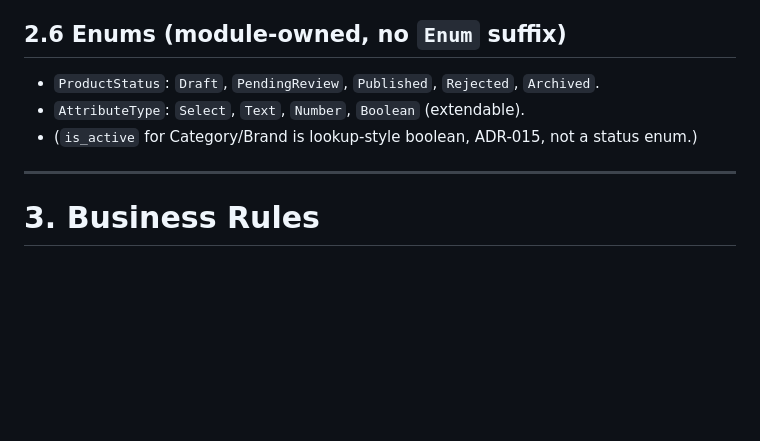
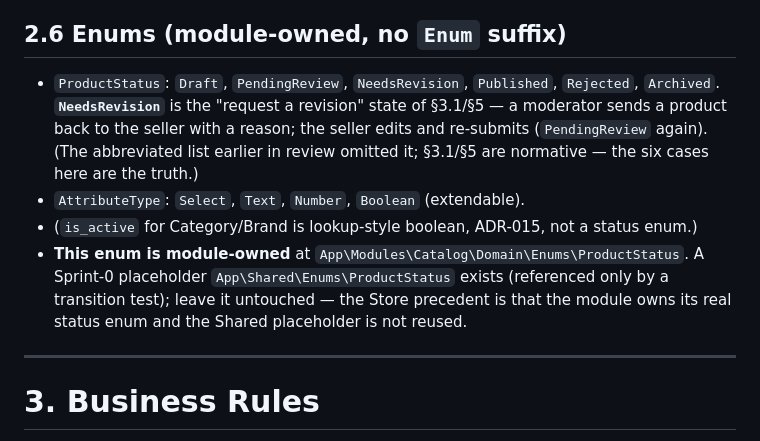
Before and after one commit to abdullahcetin07/marketplace, a Markdown page: docs/modules/Catalog.md, the part around the change. Rendered like a GitHub page; blank space fills up the shorter version.

Commit message:
docs: fix ProductStatus enumeration — NeedsRevision is a real case
The spec's §2.6 list omitted NeedsRevision, but §3.1/§5 (normative — the
seller "request a revision" flow the user asked for) require it. The six
cases are Draft, PendingReview, NeedsRevision, Published, Rejected, Archived.
Also record: the module owns its own ProductStatus; the Sprint-0 Shared
placeholder is left untouched (Store precedent). Caught during Catalog P1
review before any code was written.

Co-Authored-By: Claude Opus 4.8 <noreply@anthropic.com>

```diff
--- a/docs/modules/Catalog.md
+++ b/docs/modules/Catalog.md
@@ -189,9 +189,17 @@ attribute values that distinguishes it (`variant_attribute_value` pivot), `is_de
 soft-deletes. Every product has ≥1 variant; the combination is unique within a product.
 
 ## 2.6 Enums (module-owned, no `Enum` suffix)
-- `ProductStatus`: `Draft`, `PendingReview`, `Published`, `Rejected`, `Archived`.
+- `ProductStatus`: `Draft`, `PendingReview`, `NeedsRevision`, `Published`, `Rejected`,
+  `Archived`. **`NeedsRevision`** is the "request a revision" state of §3.1/§5 — a
+  moderator sends a product back to the seller with a reason; the seller edits and
+  re-submits (`PendingReview` again). (The abbreviated list earlier in review omitted it;
+  §3.1/§5 are normative — the six cases here are the truth.)
 - `AttributeType`: `Select`, `Text`, `Number`, `Boolean` (extendable).
 - (`is_active` for Category/Brand is lookup-style boolean, ADR-015, not a status enum.)
+- **This enum is module-owned** at `App\Modules\Catalog\Domain\Enums\ProductStatus`. A
+  Sprint-0 placeholder `App\Shared\Enums\ProductStatus` exists (referenced only by a
+  transition test); leave it untouched — the Store precedent is that the module owns its
+  real status enum and the Shared placeholder is not reused.
 
 ---
 
```
